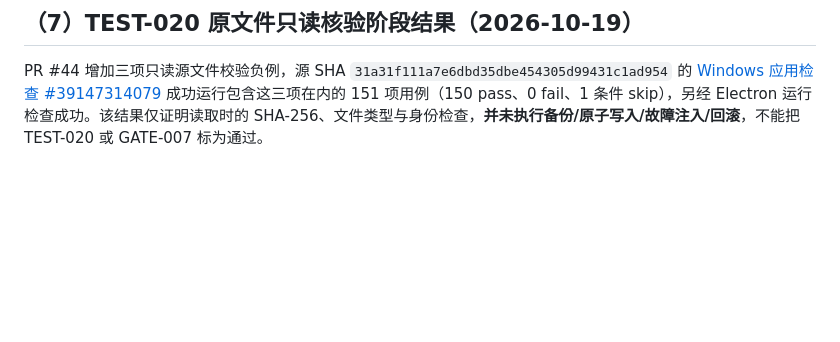
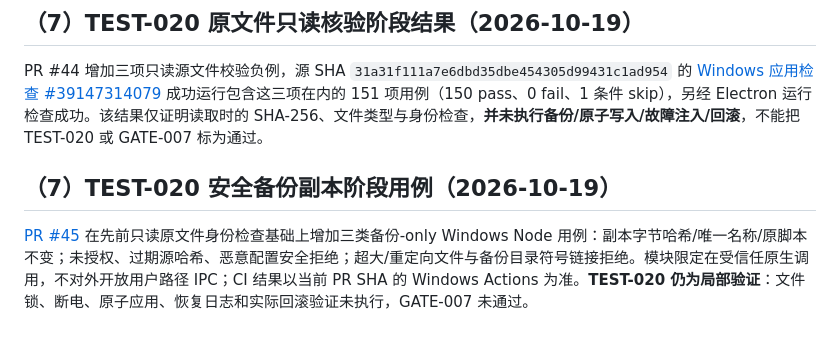
Before and after one commit to devin930906/userscript-auto-healer, a Markdown page: docs/07-testing.md, the part around the change. Drawn GitHub-style; blank space fills up the shorter version.

Commit message:
docs(TASK-011): record limited verified-backup scope and outstanding gates

```diff
--- a/docs/07-testing.md
+++ b/docs/07-testing.md
@@ -136,3 +136,7 @@ TEST-013 范围内的**稳定观察诊断阶段集成**：源 `b68c528cee076bc89
 ## （7）TEST-020 原文件只读核验阶段结果（2026-10-19）
 
 PR #44 增加三项只读源文件校验负例，源 SHA `31a31f111a7e6dbd35dbe454305d99431c1ad954` 的 [Windows 应用检查 #39147314079](https://github.com/devin930906/userscript-auto-healer/actions/runs/39147314079) 成功运行包含这三项在内的 151 项用例（150 pass、0 fail、1 条件 skip），另经 Electron 运行检查成功。该结果仅证明读取时的 SHA-256、文件类型与身份检查，**并未执行备份/原子写入/故障注入/回滚**，不能把 TEST-020 或 GATE-007 标为通过。
+
+## （7）TEST-020 安全备份副本阶段用例（2026-10-19）
+
+[PR #45](https://github.com/devin930906/userscript-auto-healer/pull/45) 在先前只读原文件身份检查基础上增加三类备份-only Windows Node 用例：副本字节哈希/唯一名称/原脚本不变；未授权、过期源哈希、恶意配置安全拒绝；超大/重定向文件与备份目录符号链接拒绝。模块限定在受信任原生调用，不对外开放用户路径 IPC；CI 结果以当前 PR SHA 的 Windows Actions 为准。**TEST-020 仍为局部验证**：文件锁、断电、原子应用、恢复日志和实际回滚验证未执行，GATE-007 未通过。
```
